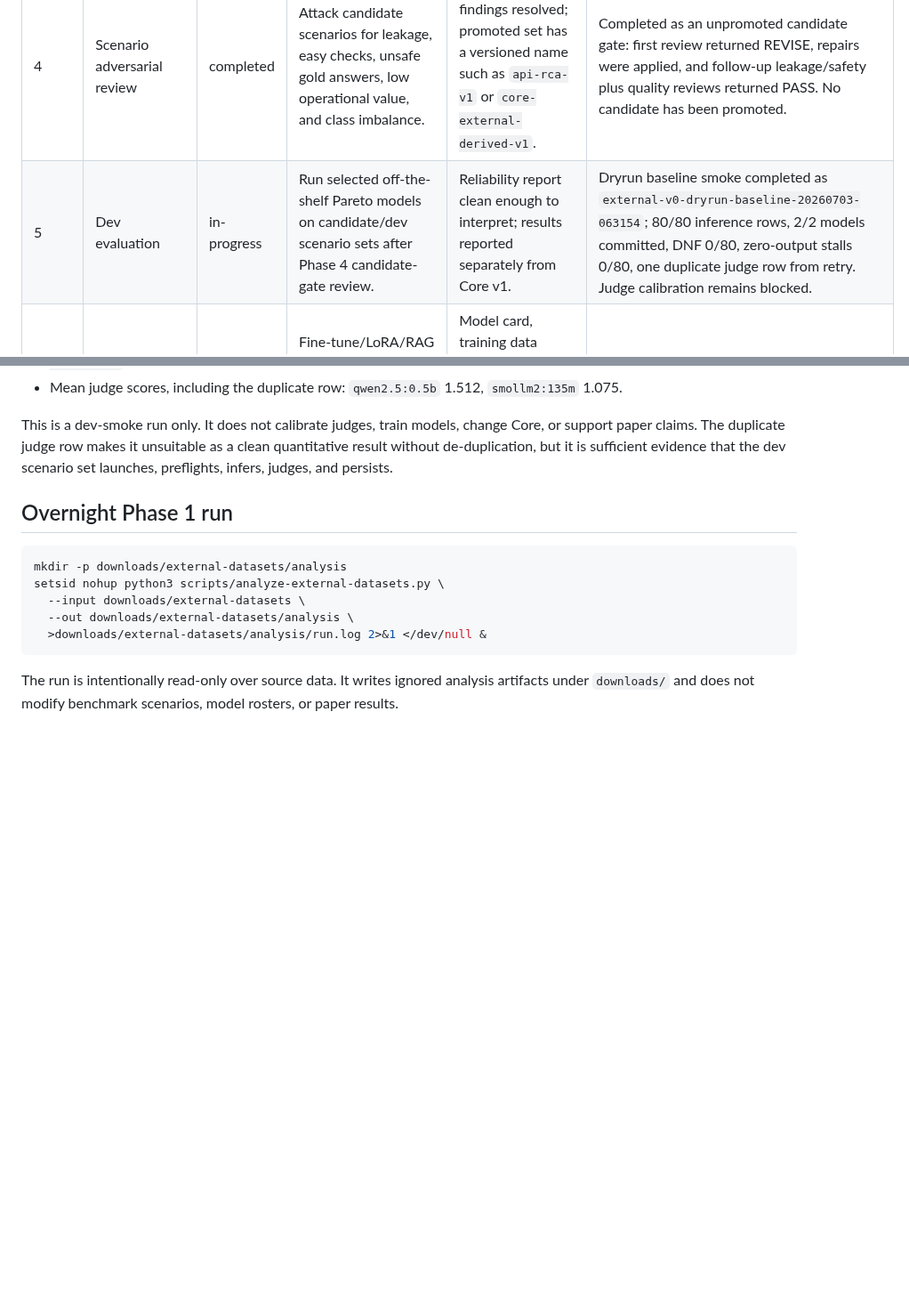
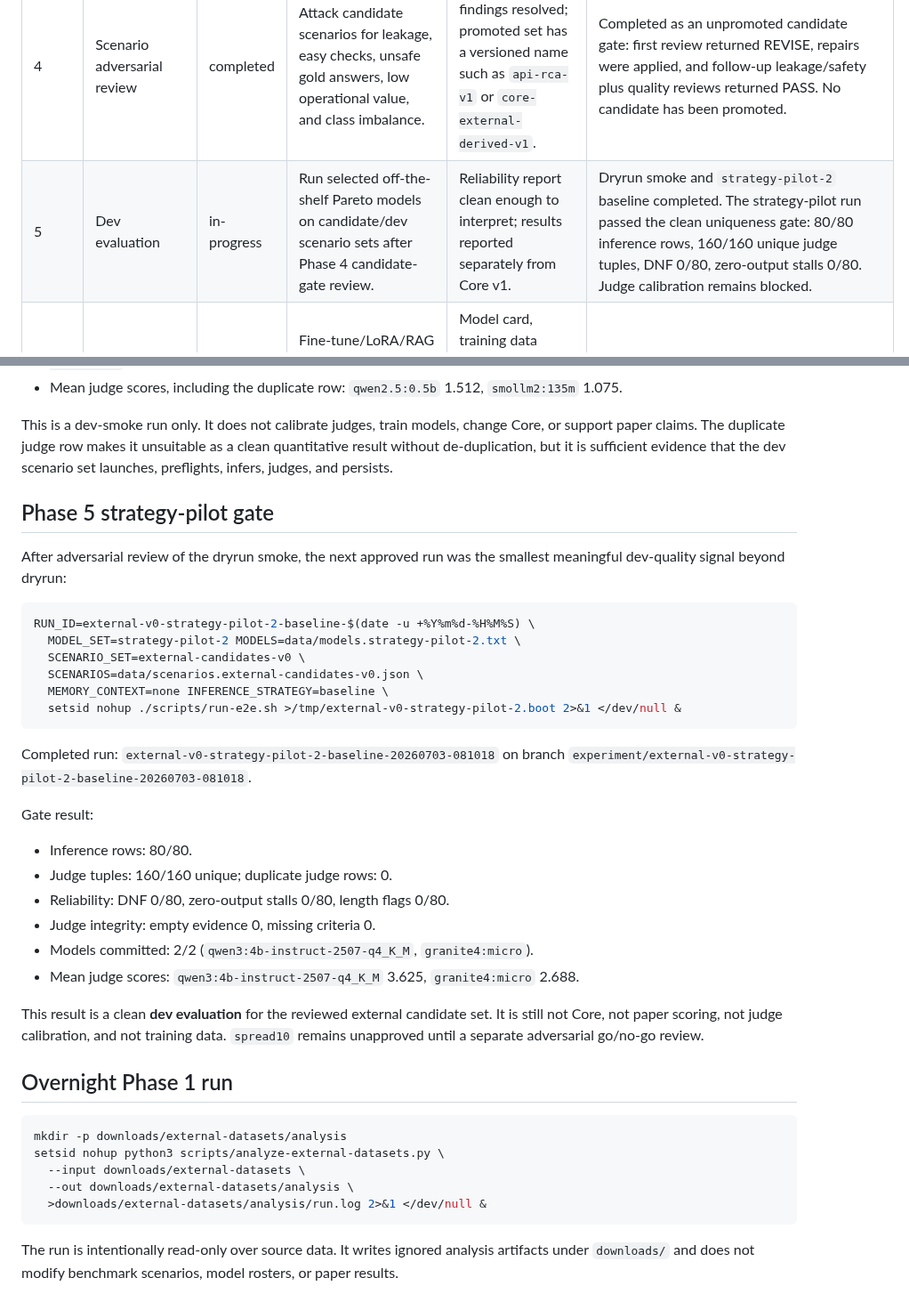
Before and after one commit to dragoshont/apprenticeops, a Markdown page: docs/EXTERNAL_DATASET_INTEGRATION_PLAN.md, 2 parts joined by grey strips. Shown at 89% size. Rendered like a GitHub page; blank space fills up the shorter version.

Commit message:
docs(data): record external candidates strategy pilot

````diff
--- a/docs/EXTERNAL_DATASET_INTEGRATION_PLAN.md
+++ b/docs/EXTERNAL_DATASET_INTEGRATION_PLAN.md
@@ -37,7 +37,7 @@ Pareto-model paper claim.
 | 2 | Rights and contamination ledger | completed | Classify every source as training/dev allowed, scenario-inspiration-only, judge-calibration-only, literature-only, or do-not-use. | Human-readable ledger exists; proprietary/non-redistributable sources are blocked from data import. | Completed at source level in `docs/EXTERNAL_DATASET_RIGHTS_LEDGER.md`; raw redistribution blocked, training deferred, pattern-level candidate design conditionally allowed. |
 | 3 | Candidate scenario generation | completed | Convert selected source patterns into ApprenticeOps candidate scenarios, not Core. | Every candidate has source trace, class, difficulty, grounding, gold answer, deterministic checks, and judge rubric. | Completed in `data/scenarios.external-candidates-v0.json`; validator `scripts/validate-external-candidates.py` passes. |
 | 4 | Scenario adversarial review | completed | Attack candidate scenarios for leakage, easy checks, unsafe gold answers, low operational value, and class imbalance. | High/medium findings resolved; promoted set has a versioned name such as `api-rca-v1` or `core-external-derived-v1`. | Completed as an unpromoted candidate gate: first review returned REVISE, repairs were applied, and follow-up leakage/safety plus quality reviews returned PASS. No candidate has been promoted. |
-| 5 | Dev evaluation | in-progress | Run selected off-the-shelf Pareto models on candidate/dev scenario sets after Phase 4 candidate-gate review. | Reliability report clean enough to interpret; results reported separately from Core v1. | Dryrun baseline smoke completed as `external-v0-dryrun-baseline-20260703-063154`; 80/80 inference rows, 2/2 models committed, DNF 0/80, zero-output stalls 0/80, one duplicate judge row from retry. Judge calibration remains blocked. |
+| 5 | Dev evaluation | in-progress | Run selected off-the-shelf Pareto models on candidate/dev scenario sets after Phase 4 candidate-gate review. | Reliability report clean enough to interpret; results reported separately from Core v1. | Dryrun smoke and `strategy-pilot-2` baseline completed. The strategy-pilot run passed the clean uniqueness gate: 80/80 inference rows, 160/160 unique judge tuples, DNF 0/80, zero-output stalls 0/80. Judge calibration remains blocked. |
 | 6 | Optional tuned-model track | blocked | Fine-tune/LoRA/RAG experiments only if the user later approves a separate tuned-model project. | Model card, training data manifest, held-out hash exclusions, and separate tuned-vs-base reporting. | Blocked; no training or RAG data use is approved by this plan. |
 
 ## Source classes and intended use
@@ -125,6 +125,37 @@ Core, or support paper claims. The duplicate judge row makes it unsuitable as a
 clean quantitative result without de-duplication, but it is sufficient evidence
 that the dev scenario set launches, preflights, infers, judges, and persists.
 
+## Phase 5 strategy-pilot gate
+
+After adversarial review of the dryrun smoke, the next approved run was the
+smallest meaningful dev-quality signal beyond dryrun:
+
+```bash
+RUN_ID=external-v0-strategy-pilot-2-baseline-$(date -u +%Y%m%d-%H%M%S) \
+  MODEL_SET=strategy-pilot-2 MODELS=data/models.strategy-pilot-2.txt \
+  SCENARIO_SET=external-candidates-v0 \
+  SCENARIOS=data/scenarios.external-candidates-v0.json \
+  MEMORY_CONTEXT=none INFERENCE_STRATEGY=baseline \
+  setsid nohup ./scripts/run-e2e.sh >/tmp/external-v0-strategy-pilot-2.boot 2>&1 </dev/null &
+```
+
+Completed run: `external-v0-strategy-pilot-2-baseline-20260703-081018` on branch
+`experiment/external-v0-strategy-pilot-2-baseline-20260703-081018`.
+
+Gate result:
+
+- Inference rows: 80/80.
+- Judge tuples: 160/160 unique; duplicate judge rows: 0.
+- Reliability: DNF 0/80, zero-output stalls 0/80, length flags 0/80.
+- Judge integrity: empty evidence 0, missing criteria 0.
+- Models committed: 2/2 (`qwen3:4b-instruct-2507-q4_K_M`, `granite4:micro`).
+- Mean judge scores: `qwen3:4b-instruct-2507-q4_K_M` 3.625,
+  `granite4:micro` 2.688.
+
+This result is a clean **dev evaluation** for the reviewed external candidate set.
+It is still not Core, not paper scoring, not judge calibration, and not training
+data. `spread10` remains unapproved until a separate adversarial go/no-go review.
+
 ## Overnight Phase 1 run
 
 ```bash
````
